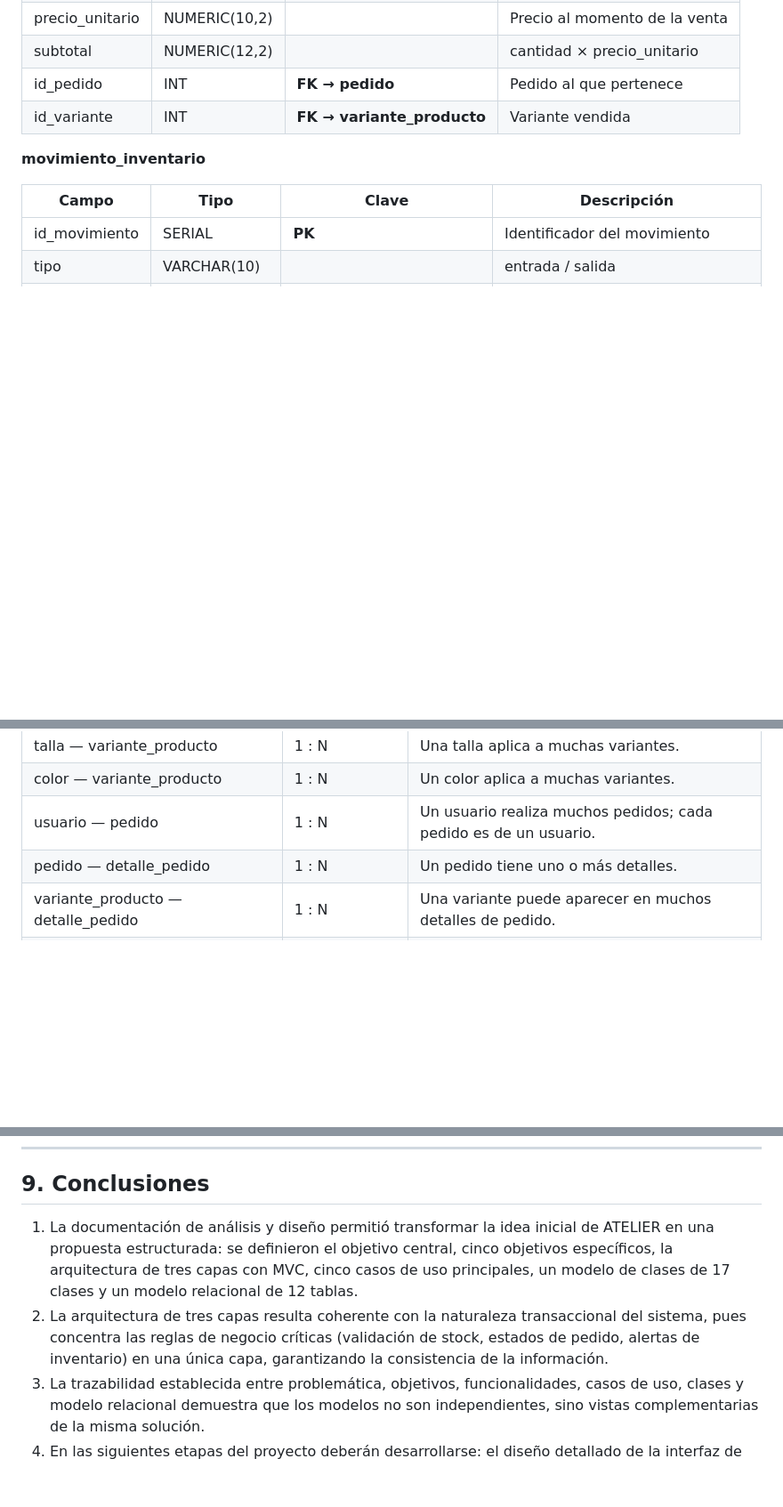
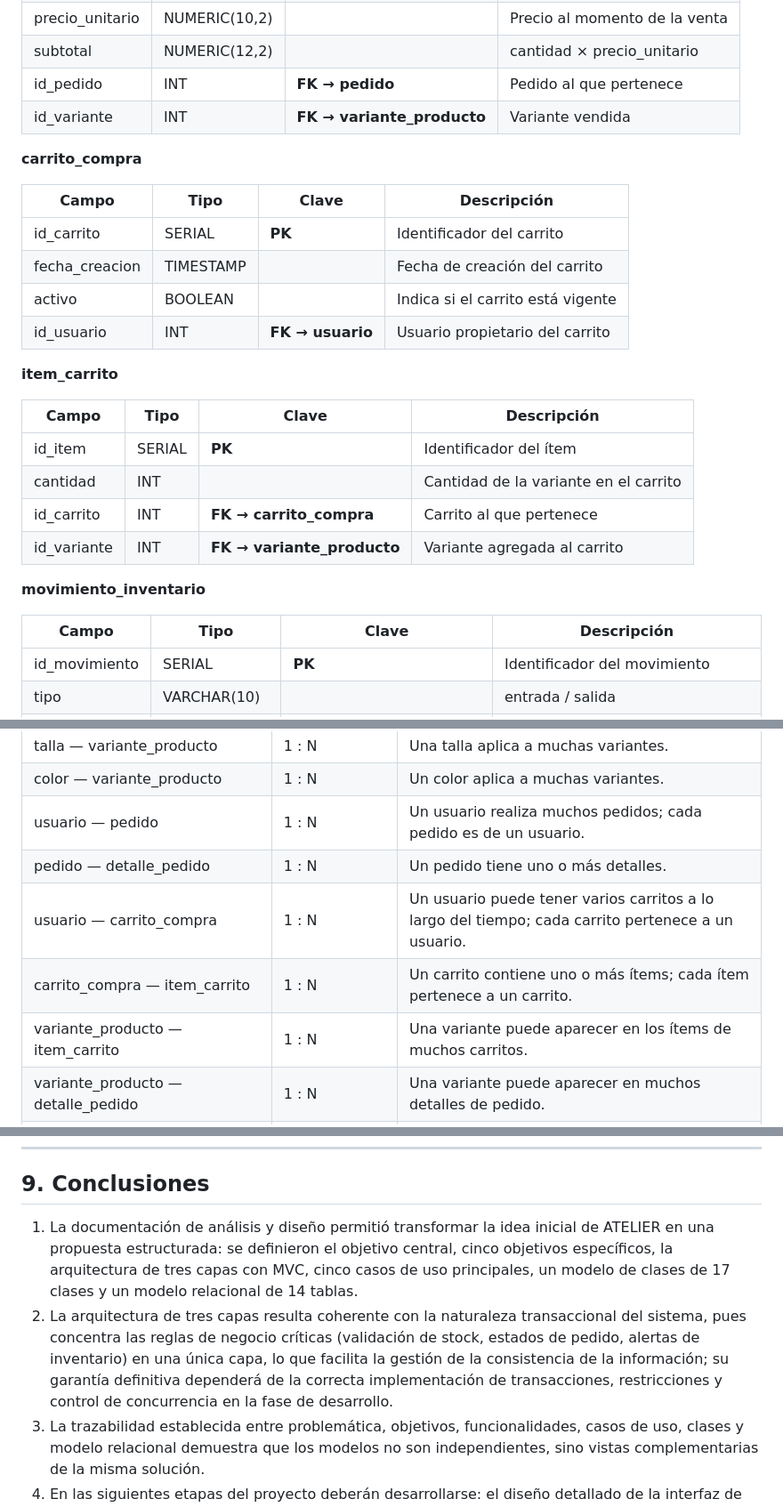
Before and after one commit to JCbral04/ST_G6_ATELIER, a Markdown page: docs/analisis-y-diseno-ATELIER.md, 3 parts joined by grey strips. Shown at 89% size. Rendered like a GitHub page; blank space fills up the shorter version.

Commit message:
Revise architecture and add cart details in documentation
Updated architecture diagrams and improved consistency in the documentation. Added new sections for cart and item details.

```diff
--- a/docs/analisis-y-diseno-ATELIER.md
+++ b/docs/analisis-y-diseno-ATELIER.md
@@ -334,6 +317,24 @@ La arquitectura de tres capas es adecuada para ATELIER porque:
 | id_pedido | INT | **FK → pedido** | Pedido al que pertenece |
 | id_variante | INT | **FK → variante_producto** | Variante vendida |
 
+**carrito_compra**
+
+| Campo | Tipo | Clave | Descripción |
+|---|---|---|---|
+| id_carrito | SERIAL | **PK** | Identificador del carrito |
+| fecha_creacion | TIMESTAMP | | Fecha de creación del carrito |
+| activo | BOOLEAN | | Indica si el carrito está vigente |
+| id_usuario | INT | **FK → usuario** | Usuario propietario del carrito |
+
+**item_carrito**
+
+| Campo | Tipo | Clave | Descripción |
+|---|---|---|---|
+| id_item | SERIAL | **PK** | Identificador del ítem |
+| cantidad | INT | | Cantidad de la variante en el carrito |
+| id_carrito | INT | **FK → carrito_compra** | Carrito al que pertenece |
+| id_variante | INT | **FK → variante_producto** | Variante agregada al carrito |
+
 **movimiento_inventario**
 
 | Campo | Tipo | Clave | Descripción |
@@ -387,6 +388,9 @@ La arquitectura de tres capas es adecuada para ATELIER porque:
 | color — variante_producto | 1 : N | Un color aplica a muchas variantes. |
 | usuario — pedido | 1 : N | Un usuario realiza muchos pedidos; cada pedido es de un usuario. |
 | pedido — detalle_pedido | 1 : N | Un pedido tiene uno o más detalles. |
+| usuario — carrito_compra | 1 : N | Un usuario puede tener varios carritos a lo largo del tiempo; cada carrito pertenece a un usuario. |
+| carrito_compra — item_carrito | 1 : N | Un carrito contiene uno o más ítems; cada ítem pertenece a un carrito. |
+| variante_producto — item_carrito | 1 : N | Una variante puede aparecer en los ítems de muchos carritos. |
 | variante_producto — detalle_pedido | 1 : N | Una variante puede aparecer en muchos detalles de pedido. |
 | variante_producto — movimiento_inventario | 1 : N | Una variante acumula muchos movimientos de inventario. |
 | usuario — movimiento_inventario | 1 : N | Un usuario registra muchos movimientos (trazabilidad). |
@@ -417,8 +421,8 @@ La coherencia entre los elementos de la documentación se demuestra en la siguie
 
 ## 9. Conclusiones
 
-1. La documentación de análisis y diseño permitió transformar la idea inicial de ATELIER en una propuesta estructurada: se definieron el objetivo central, cinco objetivos específicos, la arquitectura de tres capas con MVC, cinco casos de uso principales, un modelo de clases de 17 clases y un modelo relacional de 12 tablas.
-2. La arquitectura de tres capas resulta coherente con la naturaleza transaccional del sistema, pues concentra las reglas de negocio críticas (validación de stock, estados de pedido, alertas de inventario) en una única capa, garantizando la consistencia de la información.
+1. La documentación de análisis y diseño permitió transformar la idea inicial de ATELIER en una propuesta estructurada: se definieron el objetivo central, cinco objetivos específicos, la arquitectura de tres capas con MVC, cinco casos de uso principales, un modelo de clases de 17 clases y un modelo relacional de 14 tablas.
+2. La arquitectura de tres capas resulta coherente con la naturaleza transaccional del sistema, pues concentra las reglas de negocio críticas (validación de stock, estados de pedido, alertas de inventario) en una única capa, lo que facilita la gestión de la consistencia de la información; su garantía definitiva dependerá de la correcta implementación de transacciones, restricciones y control de concurrencia en la fase de desarrollo.
 3. La trazabilidad establecida entre problemática, objetivos, funcionalidades, casos de uso, clases y modelo relacional demuestra que los modelos no son independientes, sino vistas complementarias de la misma solución.
 4. En las siguientes etapas del proyecto deberán desarrollarse: el diseño detallado de la interfaz de usuario, la implementación de la base de datos, el backend de la API REST, la integración con Power BI y el plan de pruebas del sistema.
 
```
Also changed, not shown: other parts of docs/analisis-y-diseno-ATELIER.md (+6 -23 lines).
